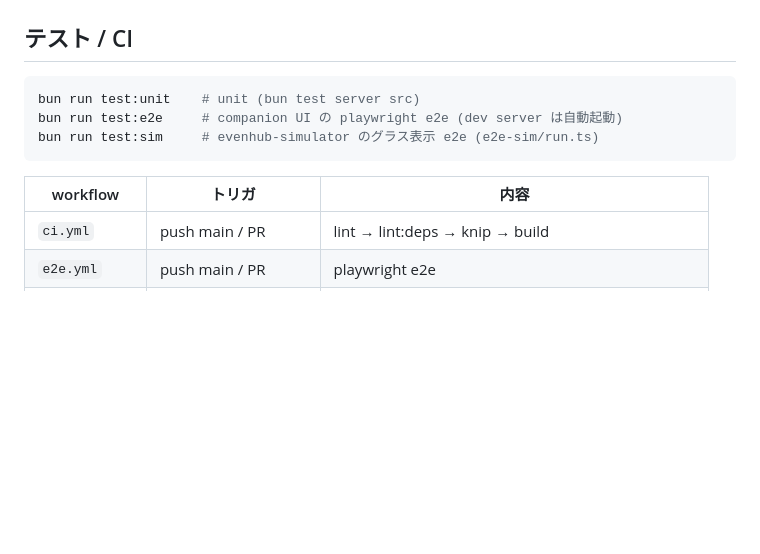
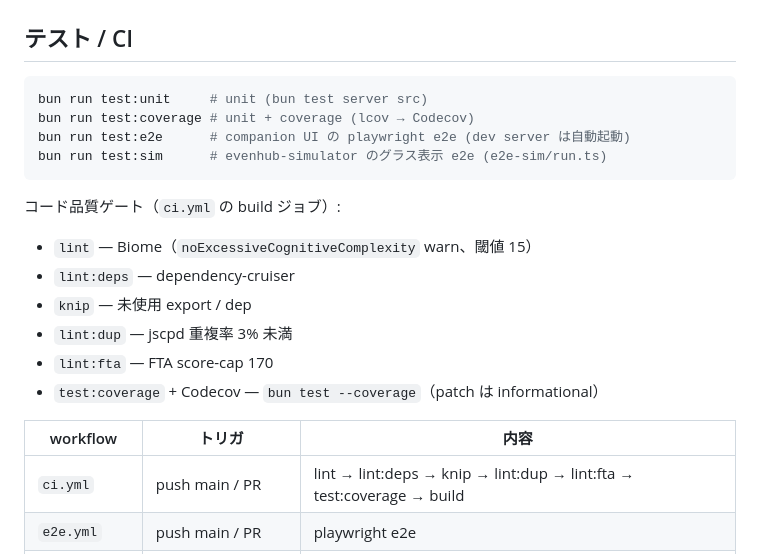
Before and after one commit to bigdra50/even-status-deck, a Markdown page: DEVELOPMENT.md, the part around the change. GitHub-like rendering; blank space fills up the shorter version.

Commit message:
📝 docs: document code health gates in DEVELOPMENT.md

````diff
--- a/DEVELOPMENT.md
+++ b/DEVELOPMENT.md
@@ -20,14 +20,24 @@ bun run lint         # biome
 ## テスト / CI
 
 ```bash
-bun run test:unit    # unit (bun test server src)
-bun run test:e2e     # companion UI の playwright e2e (dev server は自動起動)
-bun run test:sim     # evenhub-simulator のグラス表示 e2e (e2e-sim/run.ts)
+bun run test:unit     # unit (bun test server src)
+bun run test:coverage # unit + coverage (lcov → Codecov)
+bun run test:e2e      # companion UI の playwright e2e (dev server は自動起動)
+bun run test:sim      # evenhub-simulator のグラス表示 e2e (e2e-sim/run.ts)
 ```
+
+コード品質ゲート（`ci.yml` の build ジョブ）:
+
+- `lint` — Biome（`noExcessiveCognitiveComplexity` warn、閾値 15）
+- `lint:deps` — dependency-cruiser
+- `knip` — 未使用 export / dep
+- `lint:dup` — jscpd 重複率 3% 未満
+- `lint:fta` — FTA score-cap 170
+- `test:coverage` + Codecov — `bun test --coverage`（patch は informational）
 
 | workflow | トリガ | 内容 |
 |---|---|---|
-| `ci.yml` | push main / PR | lint → lint:deps → knip → build |
+| `ci.yml` | push main / PR | lint → lint:deps → knip → lint:dup → lint:fta → test:coverage → build |
 | `e2e.yml` | push main / PR | playwright e2e |
 | `sim-e2e.yml` | push main / dispatch | simulator E2E（ジョブが重いので PR では回さない） |
 | `pack.yml` | tag `v*` / dispatch | `.ehpk` を artifact / Release 化（[RELEASE.md](./RELEASE.md) 参照） |
````
